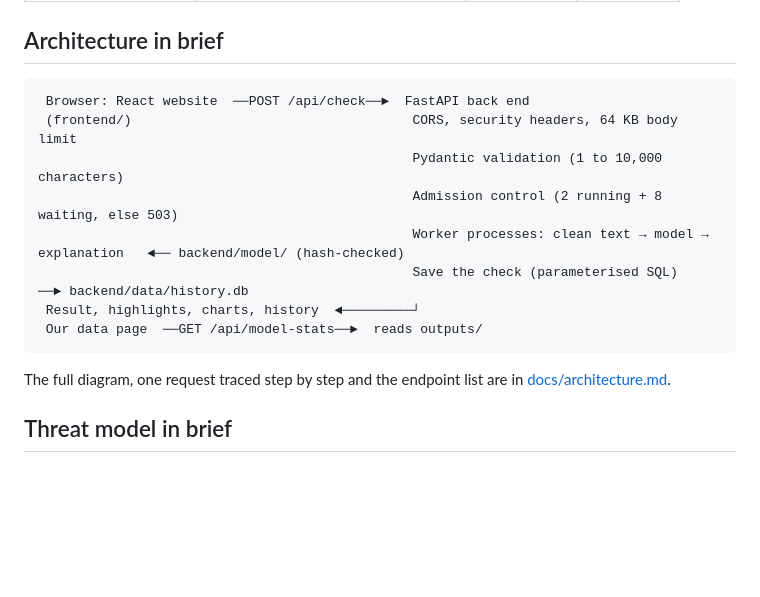
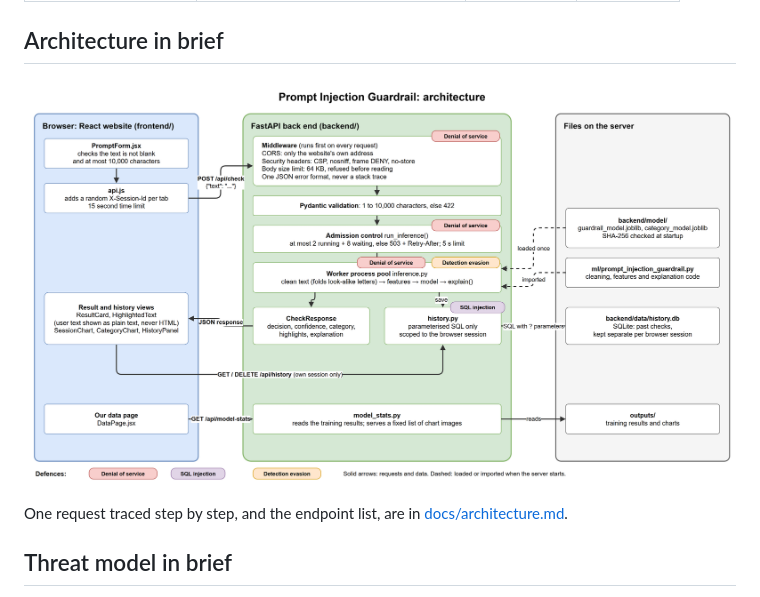
Before and after one commit to 9zigzag9/guardrail, a Markdown page: README.md, the part around the change. Drawn GitHub-style; pictures changed too: docs/diagrams/architecture.png (added); blank space fills up the shorter version.

Commit message:
architecture diagram in draw.io

````diff
--- a/README.md
+++ b/README.md
@@ -98,18 +98,9 @@ Something not working? See [troubleshooting](docs/running.md#10-troubleshooting)
 
 ## Architecture in brief
 
-```
- Browser: React website  ──POST /api/check──►  FastAPI back end
- (frontend/)                                    CORS, security headers, 64 KB body limit
-                                                Pydantic validation (1 to 10,000 characters)
-                                                Admission control (2 running + 8 waiting, else 503)
-                                                Worker processes: clean text → model → explanation   ◄── backend/model/ (hash-checked)
-                                                Save the check (parameterised SQL)                   ──► backend/data/history.db
- Result, highlights, charts, history  ◄─────────┘
- Our data page  ──GET /api/model-stats──►  reads outputs/
-```
+![Architecture diagram: the React website, the FastAPI back end and the files on the server, with the three defences marked](docs/diagrams/architecture.png)
 
-The full diagram, one request traced step by step and the endpoint list are in [docs/architecture.md](docs/architecture.md).
+One request traced step by step, and the endpoint list, are in [docs/architecture.md](docs/architecture.md).
 
 ## Threat model in brief
 
````
Also changed, not shown: docs/architecture.md (+4 -27 lines), 1 other file.
